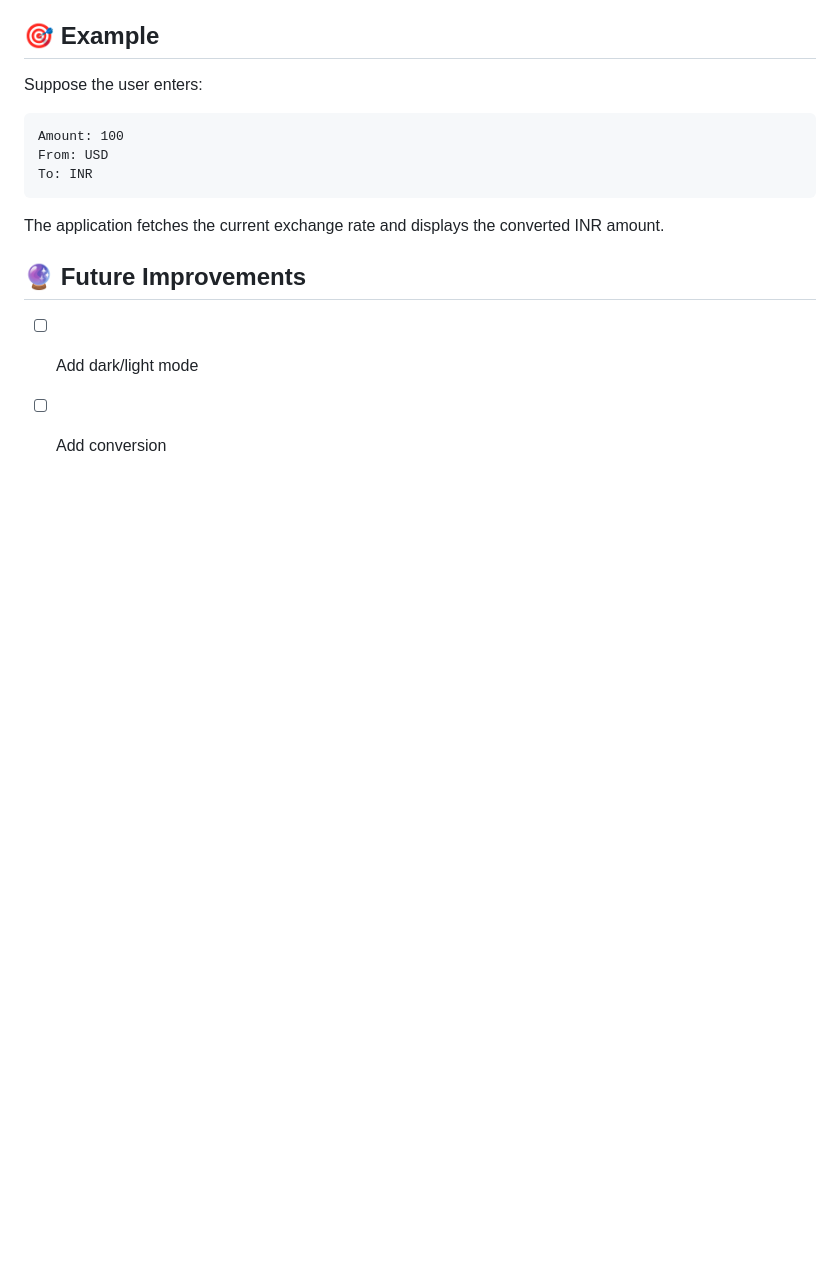
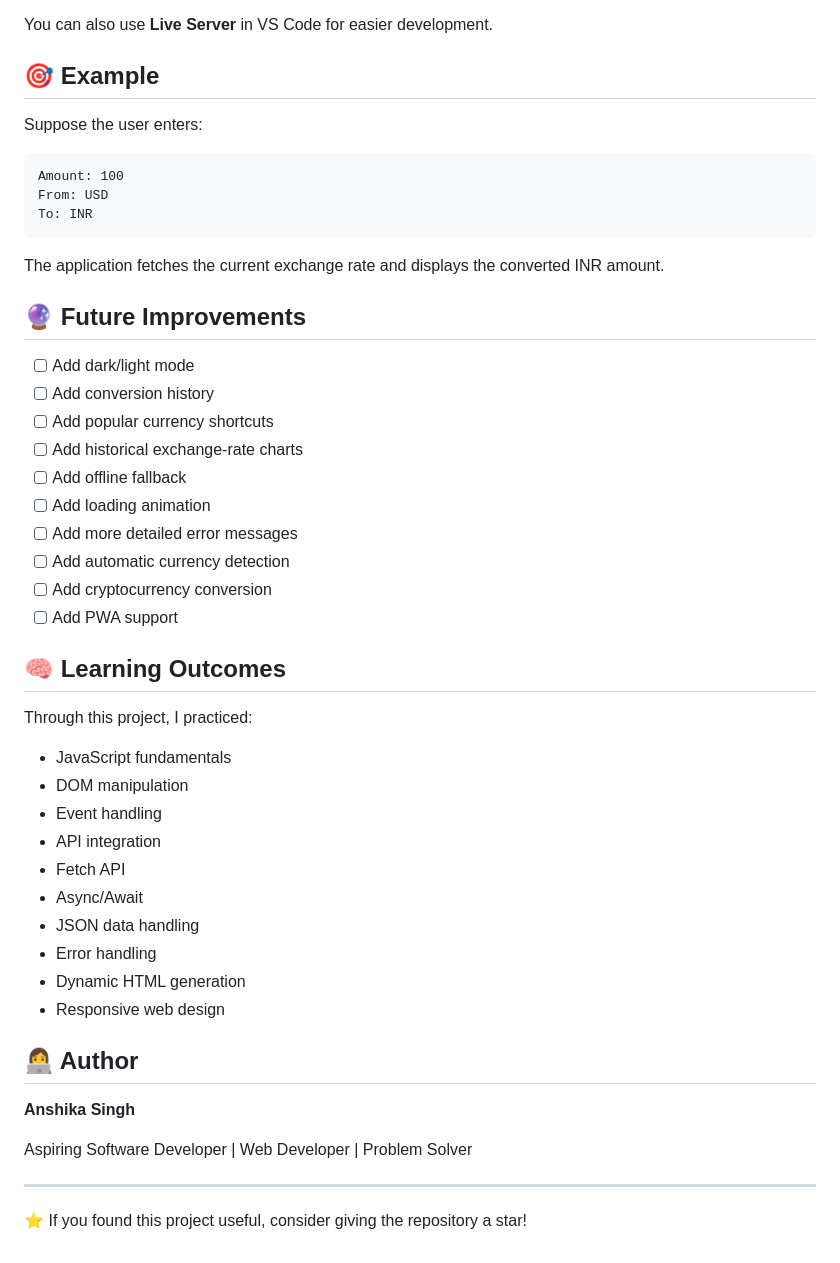
Before and after one commit to anshika170-cmyk/currency_converter, a Markdown page: README.md, the part around one of its changes. Rendered like a GitHub page; blank space fills up the shorter version.

```diff
--- a/README.md
+++ b/README.md
@@ -209,4 +210,37 @@ The application fetches the current exchange rate and displays the converted INR
 ## 🔮 Future Improvements
 
 * [ ] Add dark/light mode
-* [ ] Add conversion
+* [ ] Add conversion history
+* [ ] Add popular currency shortcuts
+* [ ] Add historical exchange-rate charts
+* [ ] Add offline fallback
+* [ ] Add loading animation
+* [ ] Add more detailed error messages
+* [ ] Add automatic currency detection
+* [ ] Add cryptocurrency conversion
+* [ ] Add PWA support
+
+## 🧠 Learning Outcomes
+
+Through this project, I practiced:
+
+* JavaScript fundamentals
+* DOM manipulation
+* Event handling
+* API integration
+* Fetch API
+* Async/Await
+* JSON data handling
+* Error handling
+* Dynamic HTML generation
+* Responsive web design
+
+## 👩‍💻 Author
+
+**Anshika Singh**
+
+Aspiring Software Developer | Web Developer | Problem Solver
+
+---
+
+⭐ If you found this project useful, consider giving the repository a star!
```
Also changed, not shown: other parts of README.md (+12 -11 lines).
